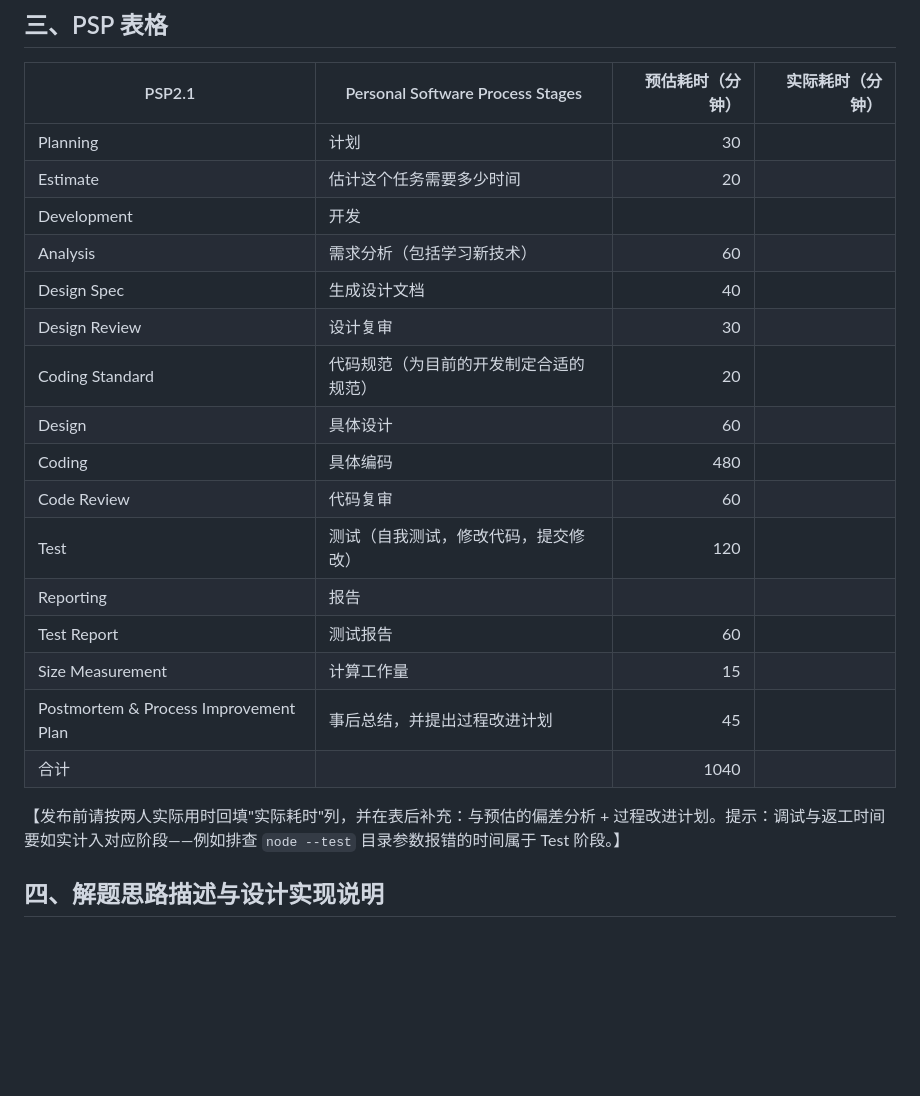
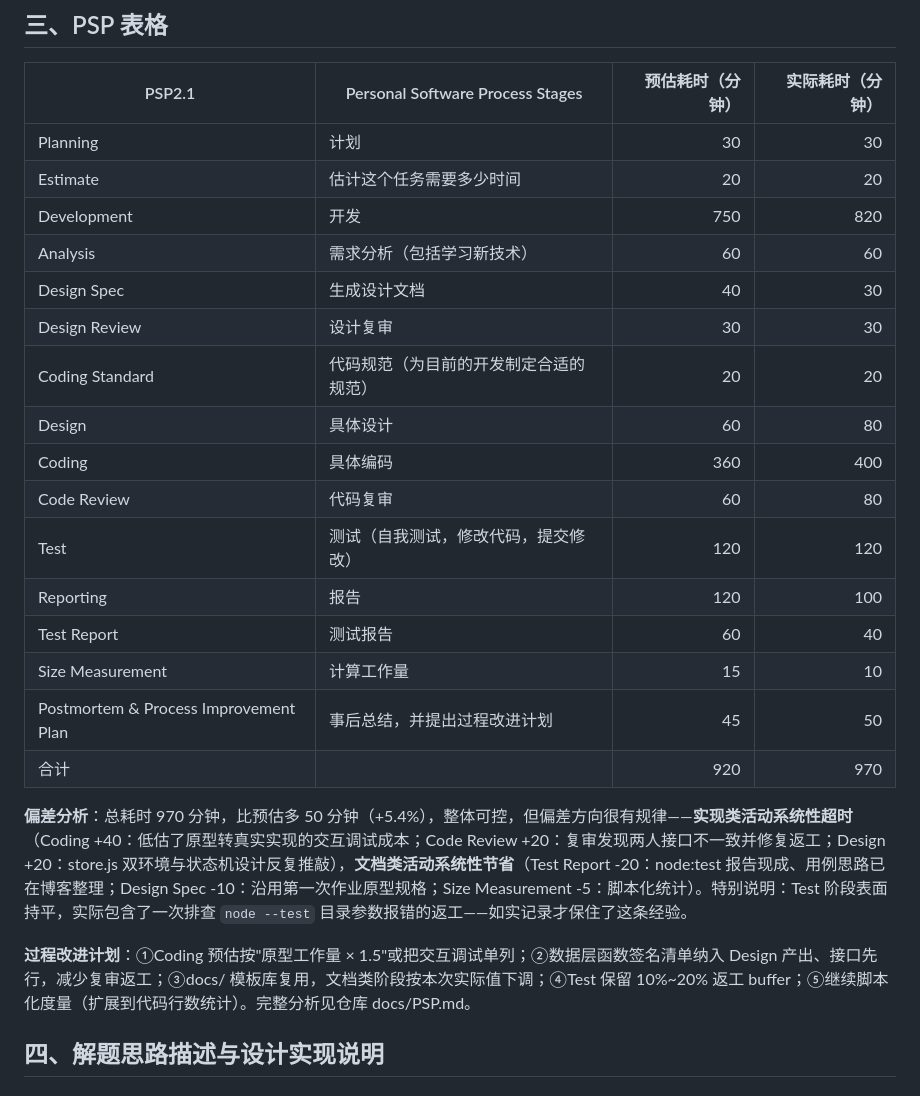
Before and after one commit to 10thcn/102401529-102401521, a Markdown page: docs/博客正文.md, the part around the change. GitHub-like rendering; blank space fills up the shorter version.

```diff
--- a/docs/博客正文.md
+++ b/docs/博客正文.md
@@ -24,24 +24,26 @@
 
 | PSP2.1 | Personal Software Process Stages | 预估耗时（分钟） | 实际耗时（分钟） |
 | --- | --- | ---: | ---: |
-| Planning | 计划 | 30 | |
-| Estimate | 估计这个任务需要多少时间 | 20 | |
-| Development | 开发 | | |
-| Analysis | 需求分析（包括学习新技术） | 60 | |
-| Design Spec | 生成设计文档 | 40 | |
-| Design Review | 设计复审 | 30 | |
-| Coding Standard | 代码规范（为目前的开发制定合适的规范） | 20 | |
-| Design | 具体设计 | 60 | |
-| Coding | 具体编码 | 480 | |
-| Code Review | 代码复审 | 60 | |
-| Test | 测试（自我测试，修改代码，提交修改） | 120 | |
-| Reporting | 报告 | | |
-| Test Report | 测试报告 | 60 | |
-| Size Measurement | 计算工作量 | 15 | |
-| Postmortem & Process Improvement Plan | 事后总结，并提出过程改进计划 | 45 | |
-| 合计 | | 1040 | |
+| Planning | 计划 | 30 | 30 |
+| Estimate | 估计这个任务需要多少时间 | 20 | 20 |
+| Development | 开发 | 750 | 820 |
+| Analysis | 需求分析（包括学习新技术） | 60 | 60 |
+| Design Spec | 生成设计文档 | 40 | 30 |
+| Design Review | 设计复审 | 30 | 30 |
+| Coding Standard | 代码规范（为目前的开发制定合适的规范） | 20 | 20 |
+| Design | 具体设计 | 60 | 80 |
+| Coding | 具体编码 | 360 | 400 |
+| Code Review | 代码复审 | 60 | 80 |
+| Test | 测试（自我测试，修改代码，提交修改） | 120 | 120 |
+| Reporting | 报告 | 120 | 100 |
+| Test Report | 测试报告 | 60 | 40 |
+| Size Measurement | 计算工作量 | 15 | 10 |
+| Postmortem & Process Improvement Plan | 事后总结，并提出过程改进计划 | 45 | 50 |
+| 合计 | | 920 | 970 |
 
-【发布前请按两人实际用时回填"实际耗时"列，并在表后补充：与预估的偏差分析 + 过程改进计划。提示：调试与返工时间要如实计入对应阶段——例如排查 `node --test` 目录参数报错的时间属于 Test 阶段。】
+**偏差分析**：总耗时 970 分钟，比预估多 50 分钟（+5.4%），整体可控，但偏差方向很有规律——**实现类活动系统性超时**（Coding +40：低估了原型转真实实现的交互调试成本；Code Review +20：复审发现两人接口不一致并修复返工；Design +20：store.js 双环境与状态机设计反复推敲），**文档类活动系统性节省**（Test Report -20：node:test 报告现成、用例思路已在博客整理；Design Spec -10：沿用第一次作业原型规格；Size Measurement -5：脚本化统计）。特别说明：Test 阶段表面持平，实际包含了一次排查 `node --test` 目录参数报错的返工——如实记录才保住了这条经验。
+
+**过程改进计划**：①Coding 预估按"原型工作量 × 1.5"或把交互调试单列；②数据层函数签名清单纳入 Design 产出、接口先行，减少复审返工；③docs/ 模板库复用，文档类阶段按本次实际值下调；④Test 保留 10%~20% 返工 buffer；⑤继续脚本化度量（扩展到代码行数统计）。完整分析见仓库 docs/PSP.md。
 
 ## 四、解题思路描述与设计实现说明
 
```
